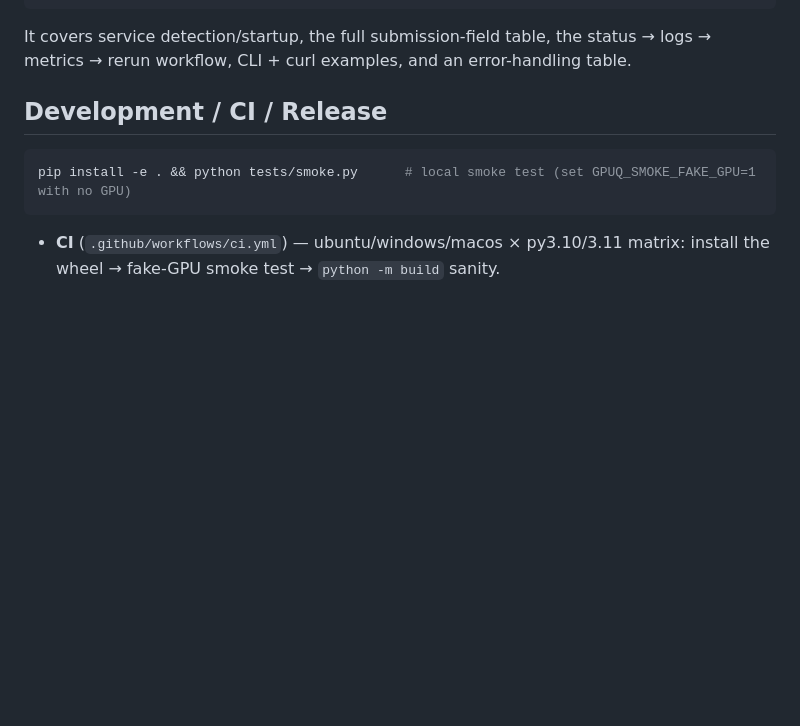
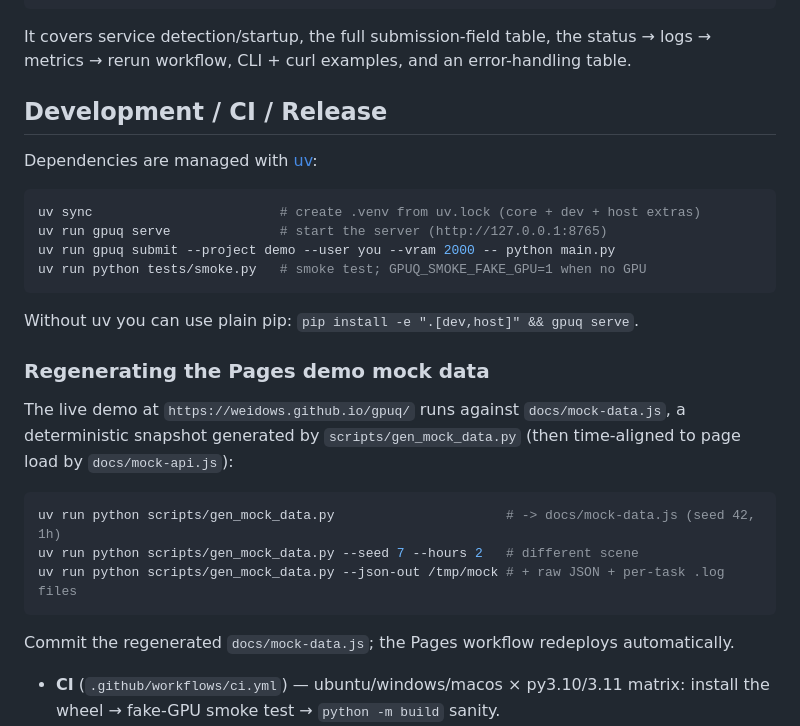
Before and after one commit to Weidows/gpuq, a Markdown page: README.md, the part around the change. Drawn GitHub-style; blank space fills up the shorter version.

Commit message:
docs: local run (uv) + mock data regeneration instructions

````diff
--- a/README.md
+++ b/README.md
@@ -239,9 +239,30 @@ status → logs → metrics → rerun workflow, CLI + curl examples, and an erro
 
 ## Development / CI / Release
 
+Dependencies are managed with [uv](https://docs.astral.sh/uv/):
+
 ```bash
-pip install -e . && python tests/smoke.py      # local smoke test (set GPUQ_SMOKE_FAKE_GPU=1 with no GPU)
+uv sync                        # create .venv from uv.lock (core + dev + host extras)
+uv run gpuq serve              # start the server (http://127.0.0.1:8765)
+uv run gpuq submit --project demo --user you --vram 2000 -- python main.py
+uv run python tests/smoke.py   # smoke test; GPUQ_SMOKE_FAKE_GPU=1 when no GPU
 ```
+
+Without uv you can use plain pip: `pip install -e ".[dev,host]" && gpuq serve`.
+
+### Regenerating the Pages demo mock data
+
+The live demo at `https://weidows.github.io/gpuq/` runs against `docs/mock-data.js`,
+a deterministic snapshot generated by `scripts/gen_mock_data.py` (then
+time-aligned to page load by `docs/mock-api.js`):
+
+```bash
+uv run python scripts/gen_mock_data.py                      # -> docs/mock-data.js (seed 42, 1h)
+uv run python scripts/gen_mock_data.py --seed 7 --hours 2   # different scene
+uv run python scripts/gen_mock_data.py --json-out /tmp/mock # + raw JSON + per-task .log files
+```
+
+Commit the regenerated `docs/mock-data.js`; the Pages workflow redeploys automatically.
 
 - **CI** (`.github/workflows/ci.yml`) — ubuntu/windows/macos × py3.10/3.11 matrix:
   install the wheel → fake-GPU smoke test → `python -m build` sanity.
````
Also changed, not shown: README.zh-CN.md (+21 -1 lines).
